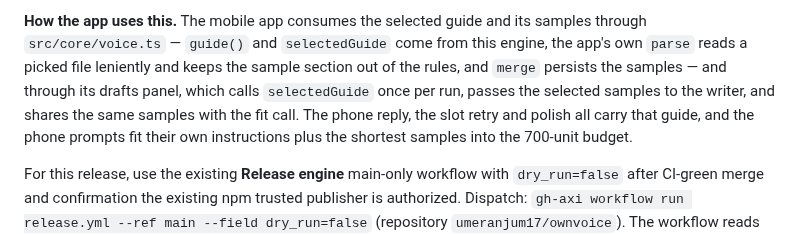
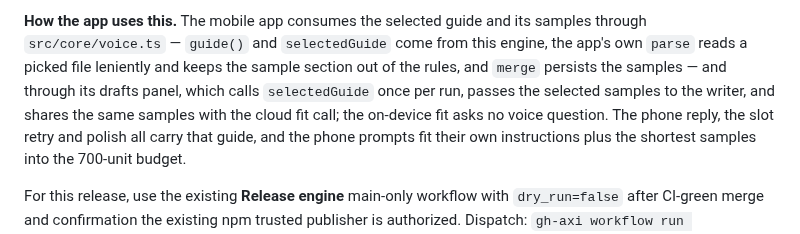
Before and after one commit to umeranjum17/ownvoice, a Markdown page: packages/engine/README.md, the part around the change. GitHub-like rendering.

```diff
--- a/packages/engine/README.md
+++ b/packages/engine/README.md
@@ -169,7 +169,7 @@ samples through `src/core/voice.ts` — `guide()` and `selectedGuide` come from
 this engine, the app's own `parse` reads a picked file leniently and keeps the
 sample section out of the rules, and `merge` persists the samples — and through
 its drafts panel, which calls `selectedGuide` once per run, passes the selected
-samples to the writer, and shares the same samples with the fit call. The phone
+samples to the writer, and shares the same samples with the cloud fit call; the on-device fit asks no voice question. The phone
 reply, the slot retry and polish all carry that guide, and the phone prompts fit
 their own instructions plus the shortest samples into the 700-unit budget.
 
```
Also changed, not shown: mobile/README.md (+3 -3 lines).
